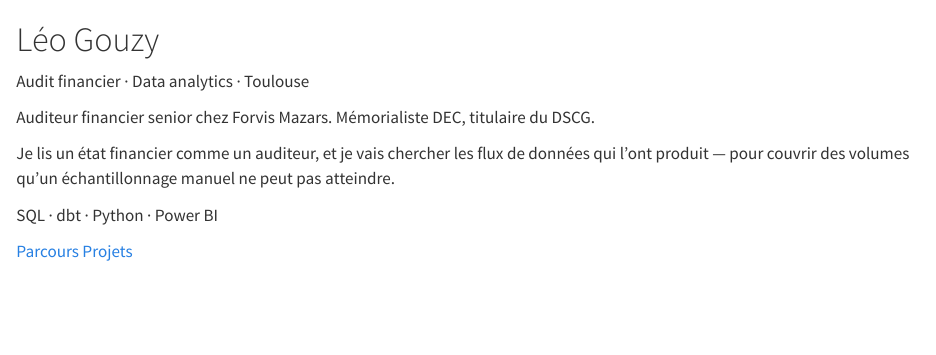
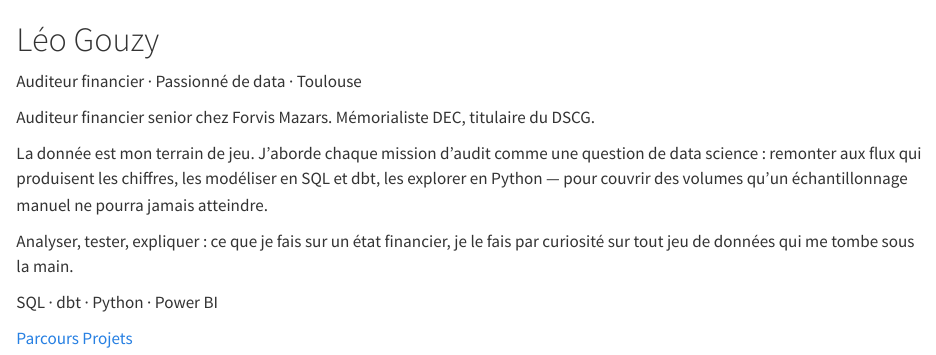
Before and after one commit to leogoose31/portfolio, a Quarto document (index.qmd): the page in a window 1100 px wide, from its top. Rendered offline with R 4.5, knitr and Pandoc in place of Quarto, with nearby package versions.

Commit message:
Réécrit le wording de l'accueil : accent sur la passion data
Co-Authored-By: Claude Opus 5 <noreply@anthropic.com>
Claude-Session: https://claude.ai/code/session_01A32ZkcjkJ14TdeL8twmsu2

```diff
--- a/index.qmd
+++ b/index.qmd
@@ -6,12 +6,14 @@ title: ""
 # Léo Gouzy
 
 ::: {.subtitle}
-Audit financier · Data analytics · Toulouse
+Auditeur financier · Passionné de data · Toulouse
 :::
 
 Auditeur financier senior chez Forvis Mazars. Mémorialiste DEC, titulaire du DSCG.
 
-Je lis un état financier comme un auditeur, et je vais chercher les flux de données qui l'ont produit — pour couvrir des volumes qu'un échantillonnage manuel ne peut pas atteindre.
+La donnée est mon terrain de jeu. J'aborde chaque mission d'audit comme une question de data science : remonter aux flux qui produisent les chiffres, les modéliser en SQL et dbt, les explorer en Python — pour couvrir des volumes qu'un échantillonnage manuel ne pourra jamais atteindre.
+
+Analyser, tester, expliquer : ce que je fais sur un état financier, je le fais par curiosité sur tout jeu de données qui me tombe sous la main.
 
 [SQL · dbt · Python · Power BI]{.tools}
 
```
